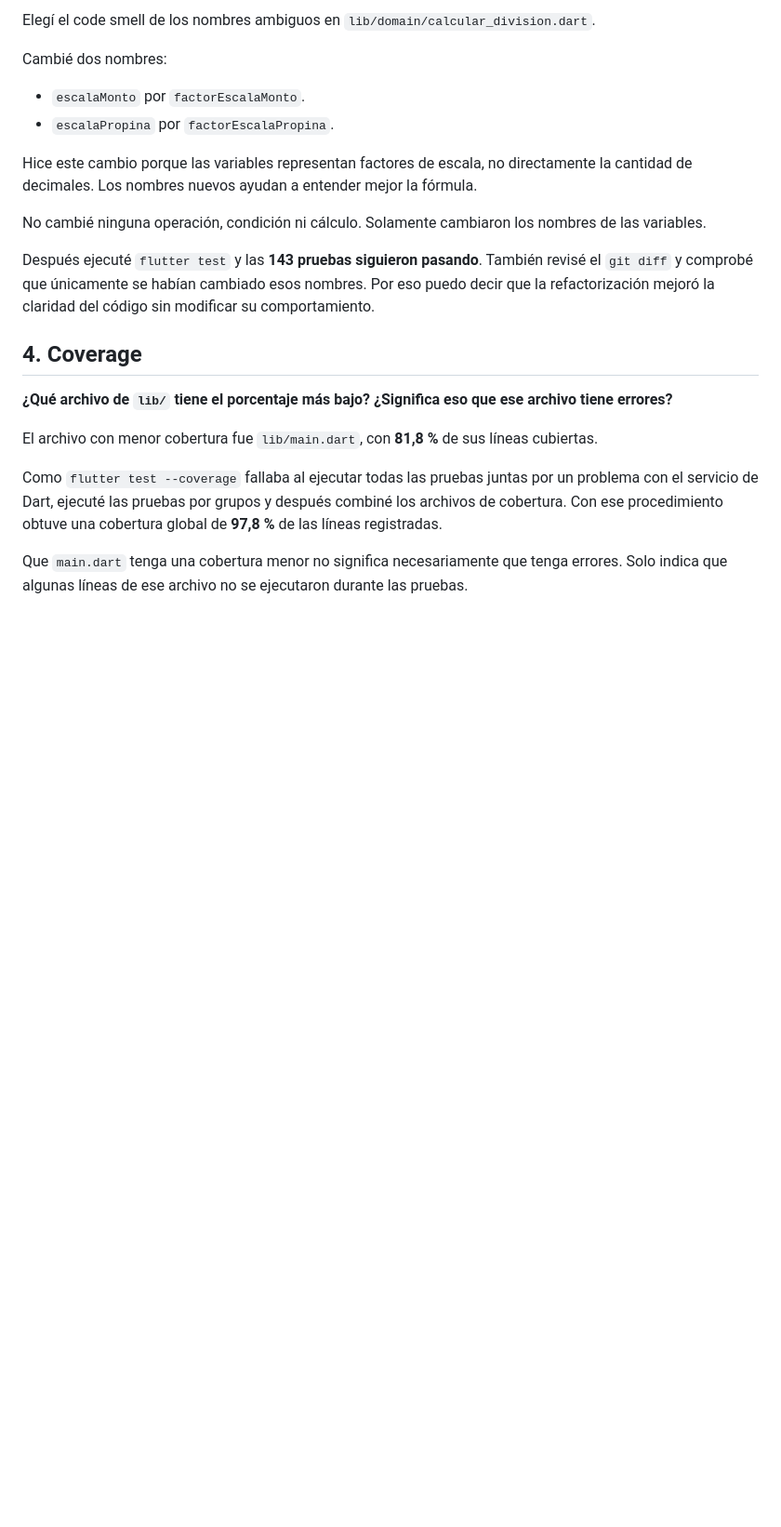
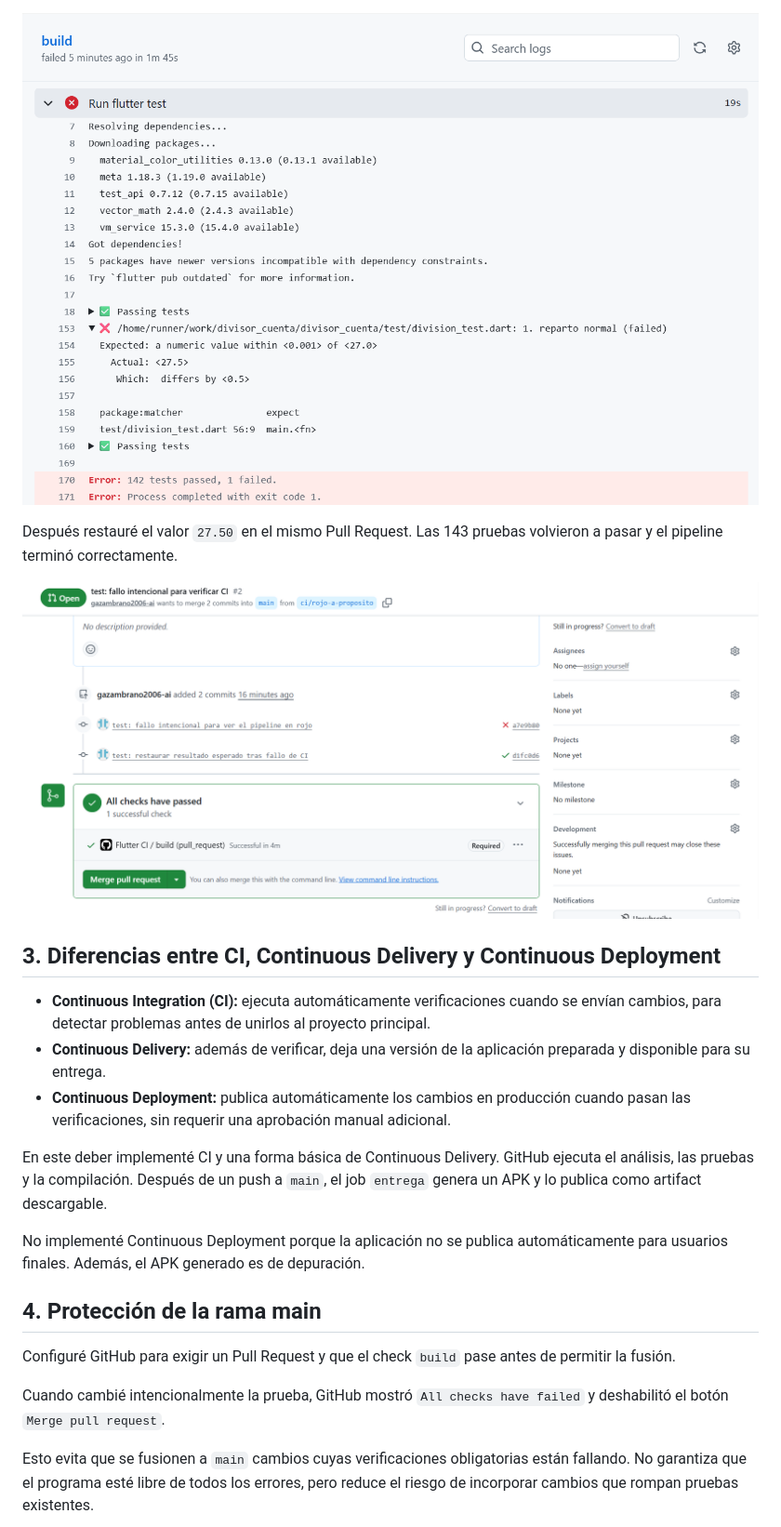
Before and after one commit to gazambrano2006-ai/divisor_cuenta, a Markdown page: respuestas.md, the part around one of its changes. Shown at 93% size. Rendered like a GitHub page; pictures changed too: evidencias/parte3_rojo.png (added), evidencias/parte3_verde_otra_vez.png (added); blank space fills up the shorter version.

```diff
--- a/respuestas.md
+++ b/respuestas.md
@@ -29,24 +60,25 @@ El linter no detectó ese problema porque los nombres eran válidos y el código
 
-Elegí el code smell de los nombres ambiguos en `lib/domain/calcular_division.dart`.
+![Error del pipeline](evidencias/parte3_rojo.png)
 
-Cambié dos nombres:
+Después restauré el valor `27.50` en el mismo Pull Request. Las 143 pruebas volvieron a pasar y el pipeline terminó correctamente.
 
-- `escalaMonto` por `factorEscalaMonto`.
-- `escalaPropina` por `factorEscalaPropina`.
+![Pipeline corregido](evidencias/parte3_verde_otra_vez.png)
 
-Hice este cambio porque las variables representan factores de escala, no directamente la cantidad de decimales. Los nombres nuevos ayudan a entender mejor la fórmula.
+## 3. Diferencias entre CI, Continuous Delivery y Continuous Deployment
 
-No cambié ninguna operación, condición ni cálculo. Solamente cambiaron los nombres de las variables.
+- **Continuous Integration (CI):** ejecuta automáticamente verificaciones cuando se envían cambios, para detectar problemas antes de unirlos al proyecto principal.
+- **Continuous Delivery:** además de verificar, deja una versión de la aplicación preparada y disponible para su entrega.
+- **Continuous Deployment:** publica automáticamente los cambios en producción cuando pasan las verificaciones, sin requerir una aprobación manual adicional.
 
-Después ejecuté `flutter test` y las **143 pruebas siguieron pasando**. También revisé el `git diff` y comprobé que únicamente se habían cambiado esos nombres. Por eso puedo decir que la refactorización mejoró la claridad del código sin modificar su comportamiento.
+En este deber implementé CI y una forma básica de Continuous Delivery. GitHub ejecuta el análisis, las pruebas y la compilación. Después de un push a `main`, el job `entrega` genera un APK y lo publica como artifact descargable.
 
-## 4. Coverage
+No implementé Continuous Deployment porque la aplicación no se publica automáticamente para usuarios finales. Además, el APK generado es de depuración.
 
-**¿Qué archivo de `lib/` tiene el porcentaje más bajo? ¿Significa eso que ese archivo tiene errores?**
+## 4. Protección de la rama main
 
-El archivo con menor cobertura fue `lib/main.dart`, con **81,8 %** de sus líneas cubiertas.
+Configuré GitHub para exigir un Pull Request y que el check `build` pase antes de permitir la fusión.
 
-Como `flutter test --coverage` fallaba al ejecutar todas las pruebas juntas por un problema con el servicio de Dart, ejecuté las pruebas por grupos y después combiné los archivos de cobertura. Con ese procedimiento obtuve una cobertura global de **97,8 %** de las líneas registradas.
+Cuando cambié intencionalmente la prueba, GitHub mostró `All checks have failed` y deshabilitó el botón `Merge pull request`.
 
-Que `main.dart` tenga una cobertura menor no significa necesariamente que tenga errores. Solo indica que algunas líneas de ese archivo no se ejecutaron durante las pruebas.
+Esto evita que se fusionen a `main` cambios cuyas verificaciones obligatorias están fallando. No garantiza que el programa esté libre de todos los errores, pero reduce el riesgo de incorporar cambios que rompan pruebas existentes.
 
```
Also changed, not shown: other parts of respuestas.md (+86 -17 lines), respuestas_deber3.md (added, +55 -0 lines), evidencias/parte1_ci_verde.png (added), evidencias/parte2_proteccion.png (added), evidencias/parte3_merge_bloqueado.png (added), evidencias/parte4_artifact.png (added).
